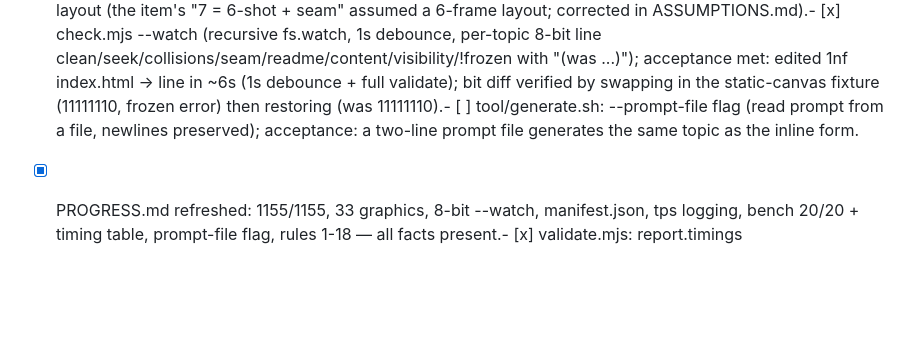
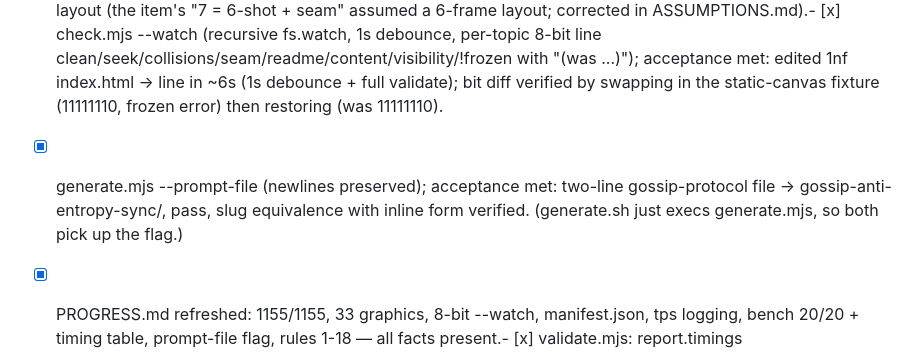
Before and after one commit to theodufort/motion-graphics, a Markdown page: IMPROVEMENTS.md, the part around the change. Rendered like a GitHub page; blank space fills up the shorter version.

Commit message:
fix: prompt-file item was never actually closed (subn matched a fused region); close it now

```diff
--- a/IMPROVEMENTS.md
+++ b/IMPROVEMENTS.md
@@ -87,9 +87,11 @@
   with "(was ...)"); acceptance met: edited 1nf index.html -> line in
   ~6s (1s debounce + full validate); bit diff verified by swapping in the
   static-canvas fixture (11111110, frozen error) then restoring (was
-  11111110).- [ ] tool/generate.sh: --prompt-file flag (read prompt from a file,
-  newlines preserved); acceptance: a two-line prompt file generates the
-  same topic as the inline form.
+  11111110).
+- [x] generate.mjs --prompt-file <path> (newlines preserved); acceptance
+  met: two-line gossip-protocol file -> gossip-anti-entropy-sync/, pass,
+  slug equivalence with inline form verified. (generate.sh just execs
+  generate.mjs, so both pick up the flag.)
 - [x] PROGRESS.md refreshed: 1155/1155, 33 graphics, 8-bit --watch,
   manifest.json, tps logging, bench 20/20 + timing table, prompt-file
   flag, rules 1-18 — all facts present.- [x] validate.mjs: report.timings (frames/seam/collisions/frozen/resize
```
